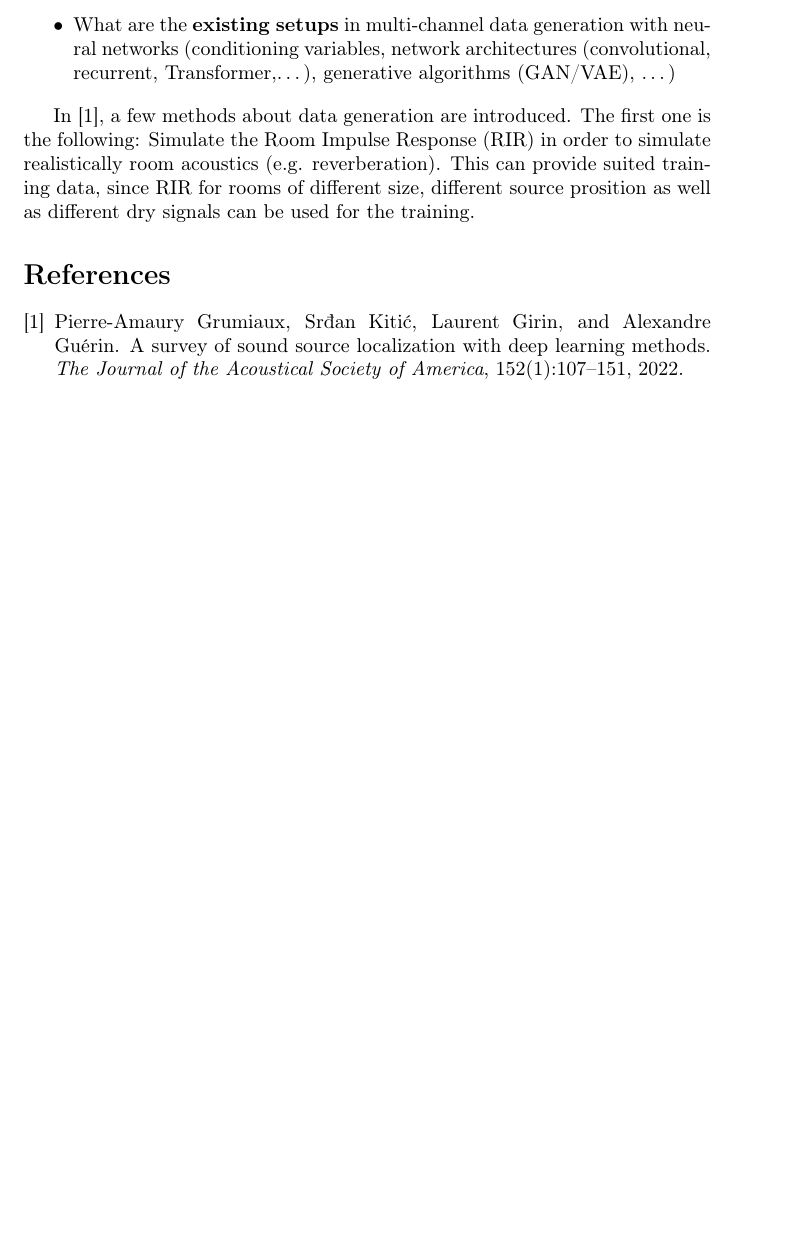
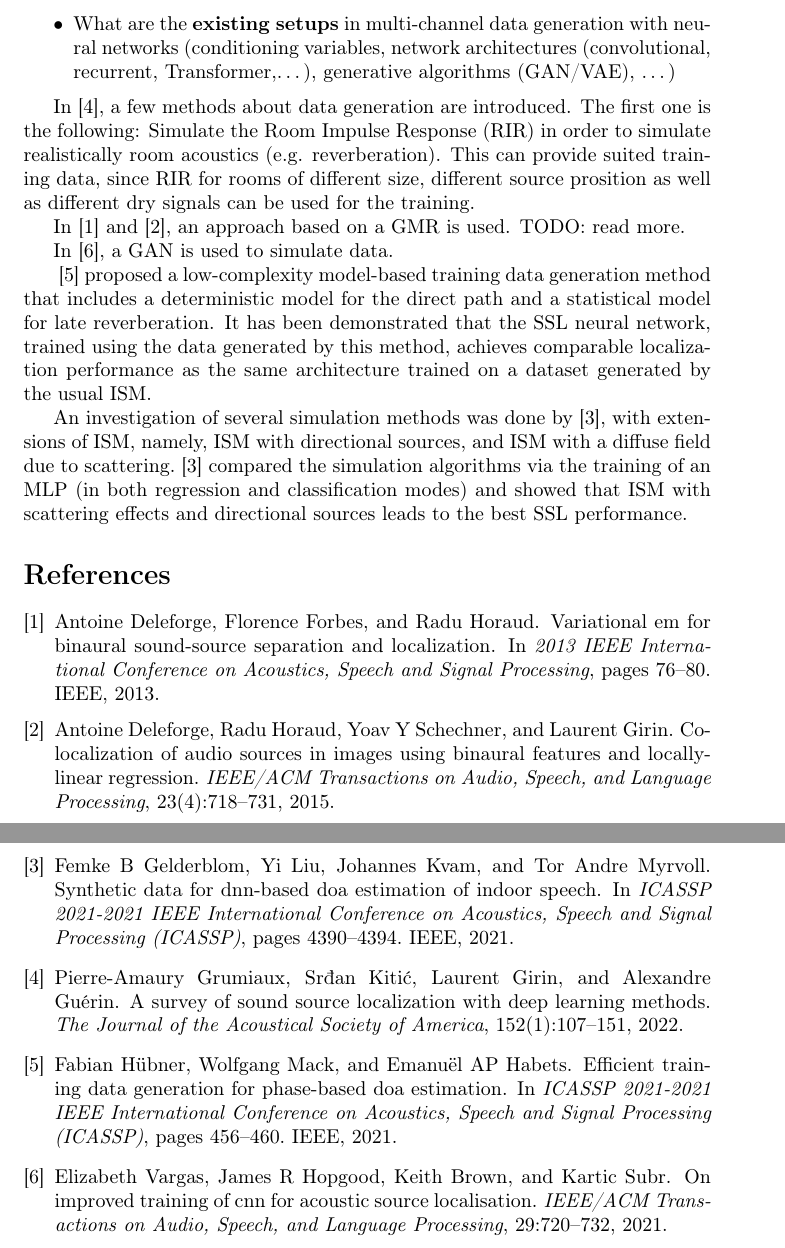
Before and after one commit to raskharkapakh/Master-Arbeit, a LaTeX document (tex_files/main.tex, which reads tex_files/mybib.bib): part of page 2 of 2 before the commit and two parts of pages 2 and 3 of 3 after it, the two joined at a grey line, cut so that both start at the same text, the shorter picture padded with empty space. Compiled offline with pdfLaTeX.

Commit message:
end of the day commit

```diff
--- a/tex_files/main.tex
+++ b/tex_files/main.tex
@@ -58,6 +58,15 @@ We are interested in the section about Synthetic Data and Data augmentation. Ind
 
 In \cite{grumiaux2022survey}, a few methods about data generation are introduced. The first one is the following: Simulate the Room Impulse Response (RIR) in order to simulate realistically room acoustics (e.g. reverberation). This can provide suited training data, since RIR for rooms of different size, different source prosition as well as different dry signals can be used for the training.
 
+In \cite{deleforge2013variational} and \cite{deleforge2015co}, an approach based on a GMR is used. TODO: read more.
+
+In \cite{vargas2021improved}, a GAN is used to simulate data.
+
+\cite{hubner2021efficient} proposed a low-complexity model-based training data generation method that includes a deterministic model for the direct path and a statistical model for late reverberation. It has been demonstrated that the SSL neural network, trained using the data generated by this method, achieves comparable localization performance as the same architecture trained on a dataset generated by the usual ISM.
+
+An investigation of several simulation methods was done by \cite{gelderblom2021synthetic}, with extensions of ISM, namely, ISM with directional sources, and ISM with a diffuse field due to scattering. \cite{gelderblom2021synthetic} compared the simulation algorithms via the training of an MLP (in both regression and classification modes) and showed that ISM with scattering effects and directional sources leads to the best SSL performance.
+
+
 
 
 
--- a/tex_files/mybib.bib
+++ b/tex_files/mybib.bib
@@ -10,0 +15,34 @@
+  booktitle={2013 IEEE International Conference on Acoustics, Speech and Signal Processing},
+  pages={76--80},
+  year={2013},
+  organization={IEEE}
+}
+
+@article{deleforge2015co,
+  title={Co-localization of audio sources in images using binaural features and locally-linear regression},
+  author={Deleforge, Antoine and Horaud, Radu and Schechner, Yoav Y and Girin, Laurent},
+  journal={IEEE/ACM Transactions on Audio, Speech, and Language Processing},
+  volume={23},
+  number={4},
+  pages={718--731},
+  year={2015},
+  publisher={IEEE}
+}
+
+@inproceedings{hubner2021efficient,
+  title={Efficient training data generation for phase-based DOA estimation},
+  author={H{\"u}bner, Fabian and Mack, Wolfgang and Habets, Emanu{\"e}l AP},
+  booktitle={ICASSP 2021-2021 IEEE International Conference on Acoustics, Speech and Signal Processing (ICASSP)},
+  pages={456--460},
+  year={2021},
+  organization={IEEE}
+}
+
+@article{vargas2021improved,
+  title={On improved training of CNN for acoustic source localisation},
+  author={Vargas, Elizabeth and Hopgood, James R and Brown, Keith and Subr, Kartic},
+  journal={IEEE/ACM Transactions on Audio, Speech, and Language Processing},
+  volume={29},
+  pages={720--732},
+  year={2021},
+  publisher={IEEE}
@@ -10,0 +54,5 @@
+  booktitle={ICASSP 2021-2021 IEEE International Conference on Acoustics, Speech and Signal Processing (ICASSP)},
+  pages={4390--4394},
+  year={2021},
+  organization={IEEE}
+}
```
Also changed, not shown: tex_files/main.bbl, tex_files/main.pdf, tex_files/main.tex (1 more changed lines), tex_files/mybib.bib (9 more changed lines), 5 other files.
